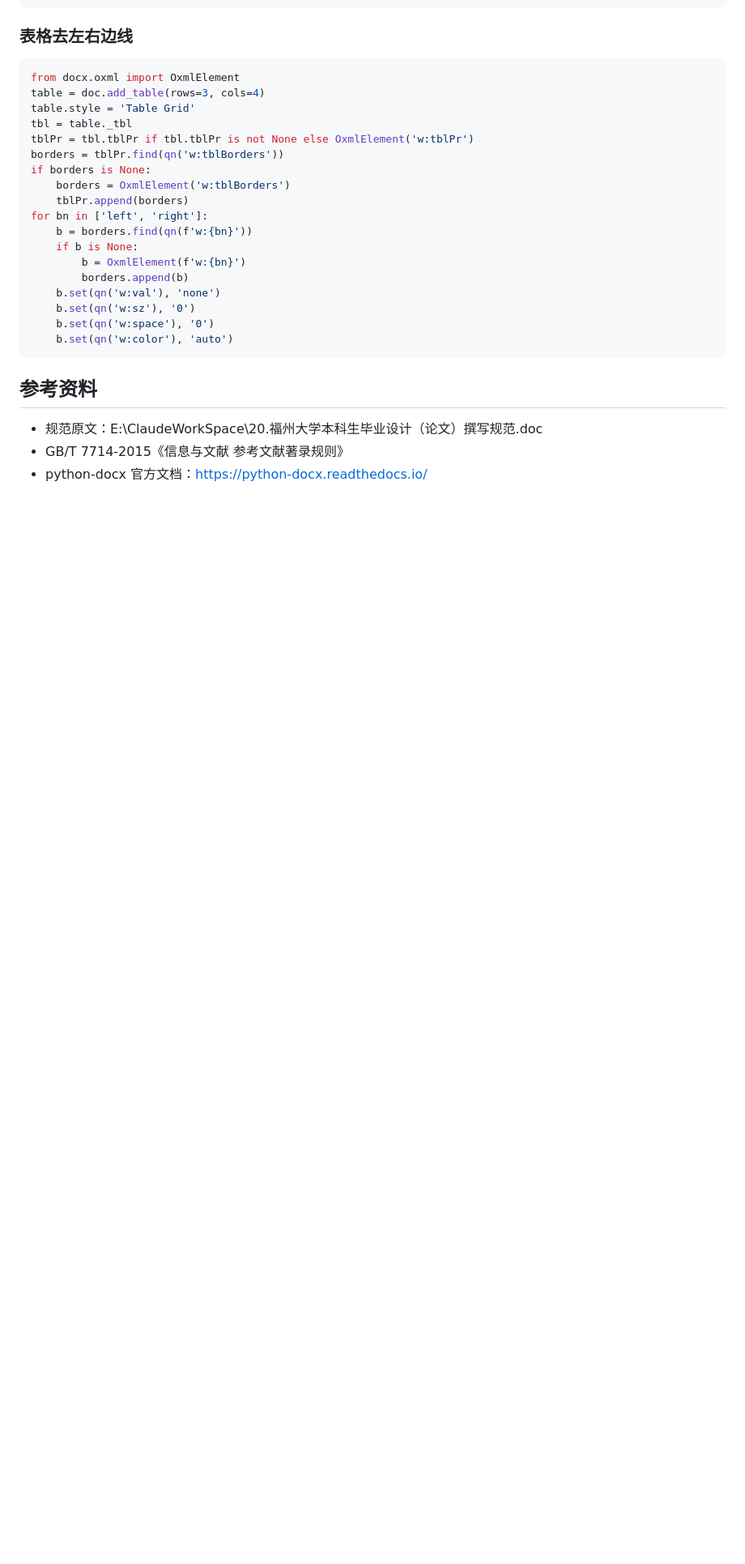
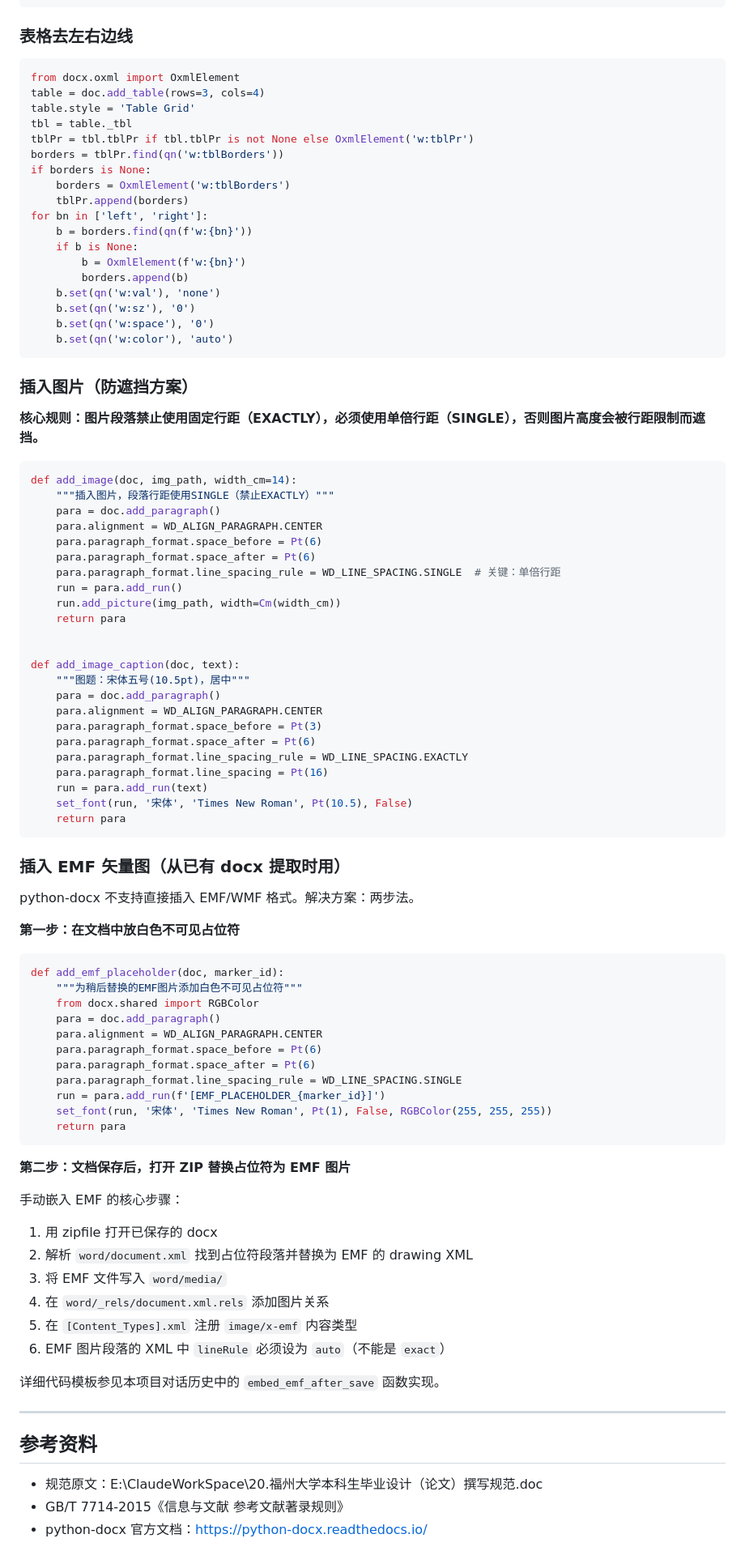
Before and after one commit to uaeiii/docx-format, a Markdown page: SKILL.md, the part around one of its changes. Shown at 81% size. Rendered like a GitHub page; blank space fills up the shorter version.

Commit message:
Update SKILL.md: add EMF image insertion and anti-occlusion solution

````diff
--- a/SKILL.md
+++ b/SKILL.md
@@ -320,6 +328,70 @@ for bn in ['left', 'right']:
     b.set(qn('w:color'), 'auto')
 ```
 
+### 插入图片（防遮挡方案）
+
+**核心规则：图片段落禁止使用固定行距（EXACTLY），必须使用单倍行距（SINGLE），否则图片高度会被行距限制而遮挡。**
+
+```python
+def add_image(doc, img_path, width_cm=14):
+    """插入图片，段落行距使用SINGLE（禁止EXACTLY）"""
+    para = doc.add_paragraph()
+    para.alignment = WD_ALIGN_PARAGRAPH.CENTER
+    para.paragraph_format.space_before = Pt(6)
+    para.paragraph_format.space_after = Pt(6)
+    para.paragraph_format.line_spacing_rule = WD_LINE_SPACING.SINGLE  # 关键：单倍行距
+    run = para.add_run()
+    run.add_picture(img_path, width=Cm(width_cm))
+    return para
+
+
+def add_image_caption(doc, text):
+    """图题：宋体五号(10.5pt)，居中"""
+    para = doc.add_paragraph()
+    para.alignment = WD_ALIGN_PARAGRAPH.CENTER
+    para.paragraph_format.space_before = Pt(3)
+    para.paragraph_format.space_after = Pt(6)
+    para.paragraph_format.line_spacing_rule = WD_LINE_SPACING.EXACTLY
+    para.paragraph_format.line_spacing = Pt(16)
+    run = para.add_run(text)
+    set_font(run, '宋体', 'Times New Roman', Pt(10.5), False)
+    return para
+```
+
+### 插入 EMF 矢量图（从已有 docx 提取时用）
+
+python-docx 不支持直接插入 EMF/WMF 格式。解决方案：两步法。
+
+**第一步：在文档中放白色不可见占位符**
+
+```python
+def add_emf_placeholder(doc, marker_id):
+    """为稍后替换的EMF图片添加白色不可见占位符"""
+    from docx.shared import RGBColor
+    para = doc.add_paragraph()
+    para.alignment = WD_ALIGN_PARAGRAPH.CENTER
+    para.paragraph_format.space_before = Pt(6)
+    para.paragraph_format.space_after = Pt(6)
+    para.paragraph_format.line_spacing_rule = WD_LINE_SPACING.SINGLE
+    run = para.add_run(f'[EMF_PLACEHOLDER_{marker_id}]')
+    set_font(run, '宋体', 'Times New Roman', Pt(1), False, RGBColor(255, 255, 255))
+    return para
+```
+
+**第二步：文档保存后，打开 ZIP 替换占位符为 EMF 图片**
+
+手动嵌入 EMF 的核心步骤：
+1. 用 zipfile 打开已保存的 docx
+2. 解析 `word/document.xml` 找到占位符段落并替换为 EMF 的 drawing XML
+3. 将 EMF 文件写入 `word/media/`
+4. 在 `word/_rels/document.xml.rels` 添加图片关系
+5. 在 `[Content_Types].xml` 注册 `image/x-emf` 内容类型
+6. EMF 图片段落的 XML 中 `lineRule` 必须设为 `auto`（不能是 `exact`）
+
+详细代码模板参见本项目对话历史中的 `embed_emf_after_save` 函数实现。
+
+---
+
 ## 参考资料
 
 - 规范原文：E:\ClaudeWorkSpace\20.福州大学本科生毕业设计（论文）撰写规范.doc
````
Also changed, not shown: other parts of SKILL.md (+9 -1 lines).
